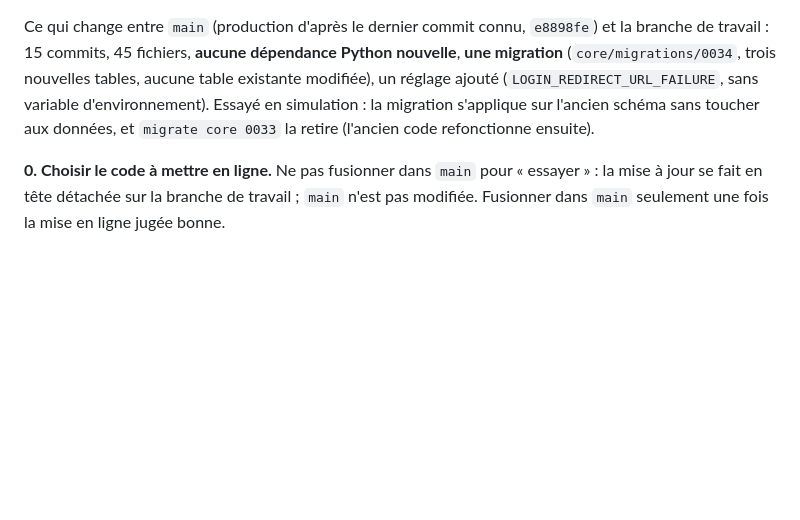
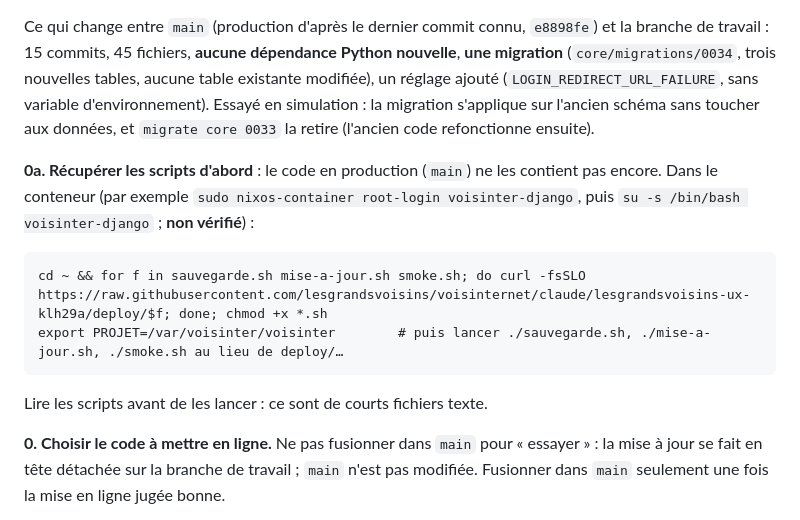
Before and after one commit to lesgrandsvoisins/voisinternet, a Markdown page: docs/DEPLOIEMENT.md, the part around the change. Rendered like a GitHub page; blank space fills up the shorter version.

Commit message:
Déploiement : récupération préalable des scripts (absents de main)
Co-Authored-By: Claude Sonnet 5.5 <noreply@anthropic.com>
Claude-Session: https://claude.ai/code/session_01N9LdbdNdECWjucixy7NByX

````diff
--- a/docs/DEPLOIEMENT.md
+++ b/docs/DEPLOIEMENT.md
@@ -20,6 +20,13 @@
 Trois scripts dans `deploy/`, essayés sur une **simulation locale** (base SQLite, code de `main` puis de la branche de travail) : `sauvegarde.sh`, `mise-a-jour.sh`, `smoke.sh`. **Non essayés sur le vrai serveur.** Ils se lancent dans le conteneur, depuis `/var/voisinter/voisinter`, avec l'utilisateur du service. Le dépôt est public : le serveur récupère le code par `https://github.com/lesgrandsvoisins/voisinternet` sans clé.
 
 Ce qui change entre `main` (production d'après le dernier commit connu, `e8898fe`) et la branche de travail : 15 commits, 45 fichiers, **aucune dépendance Python nouvelle**, **une migration** (`core/migrations/0034`, trois nouvelles tables, aucune table existante modifiée), un réglage ajouté (`LOGIN_REDIRECT_URL_FAILURE`, sans variable d'environnement). Essayé en simulation : la migration s'applique sur l'ancien schéma sans toucher aux données, et `migrate core 0033` la retire (l'ancien code refonctionne ensuite).
+
+**0a. Récupérer les scripts d'abord** : le code en production (`main`) ne les contient pas encore. Dans le conteneur (par exemple `sudo nixos-container root-login voisinter-django`, puis `su -s /bin/bash voisinter-django` ; **non vérifié**) :
+```
+cd ~ && for f in sauvegarde.sh mise-a-jour.sh smoke.sh; do curl -fsSLO https://raw.githubusercontent.com/lesgrandsvoisins/voisinternet/claude/lesgrandsvoisins-ux-klh29a/deploy/$f; done; chmod +x *.sh
+export PROJET=/var/voisinter/voisinter        # puis lancer ./sauvegarde.sh, ./mise-a-jour.sh, ./smoke.sh au lieu de deploy/…
+```
+Lire les scripts avant de les lancer : ce sont de courts fichiers texte.
 
 **0. Choisir le code à mettre en ligne.** Ne pas fusionner dans `main` pour « essayer » : la mise à jour se fait en tête détachée sur la branche de travail ; `main` n'est pas modifiée. Fusionner dans `main` seulement une fois la mise en ligne jugée bonne.
 
````
